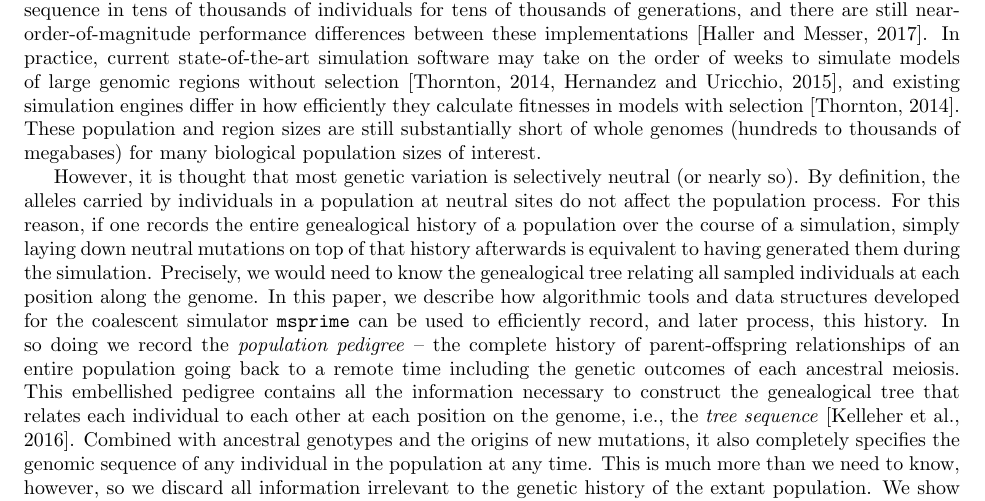
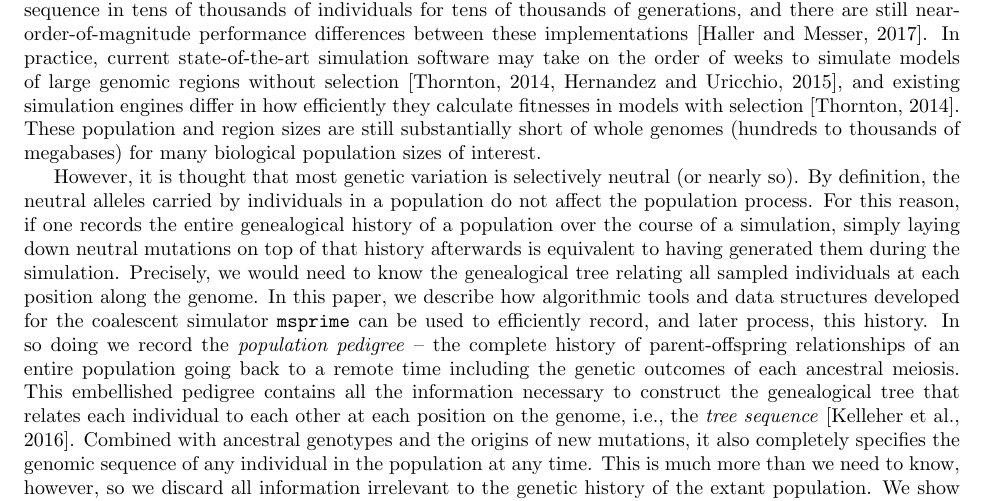
Before and after one commit to petrelharp/ftprime_ms, a LaTeX paper (forwards_paper.tex): part of page 2 of 20, cut so that both start at the same text. Compiled offline with pdfLaTeX.

Commit message:
there is no such thing as a neutral site

```diff
--- a/forwards_paper.tex
+++ b/forwards_paper.tex
@@ -136,7 +136,7 @@ These population and region sizes are still substantially short of whole genomes
 for many biological population sizes of interest.
 
 However, it is thought that most genetic variation is selectively neutral (or nearly so).
-By definition, the alleles carried by individuals in a population at neutral sites
+By definition, the neutral alleles carried by individuals in a population
 do not affect the population process.
 For this reason, if one records the entire genealogical history of a population over the course of a simulation,
 simply laying down neutral mutations on top of that history afterwards
```
